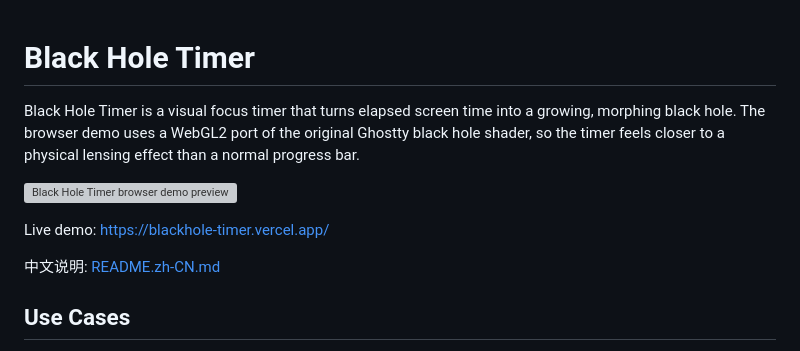
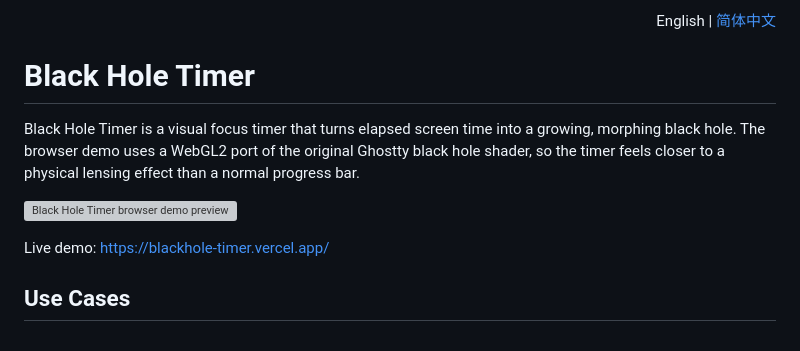
Before and after one commit to cabbagehao/blackhole-timer, a Markdown page: README.md, the part around the change. Drawn GitHub-style; grey boxes are pictures that could not be loaded.

```diff
--- a/README.md
+++ b/README.md
@@ -1,3 +1,7 @@
+<p align="right">
+  English | <a href="./README.zh-CN.md">简体中文</a>
+</p>
+
 # Black Hole Timer
 
 Black Hole Timer is a visual focus timer that turns elapsed screen time into a
@@ -8,8 +12,6 @@ lensing effect than a normal progress bar.
 ![Black Hole Timer browser demo preview](./docs/preview.webp)
 
 Live demo: <https://blackhole-timer.vercel.app/>
-
-中文说明: [README.zh-CN.md](./README.zh-CN.md)
 
 ## Use Cases
 
```
Also changed, not shown: README.zh-CN.md (+4 -2 lines).
